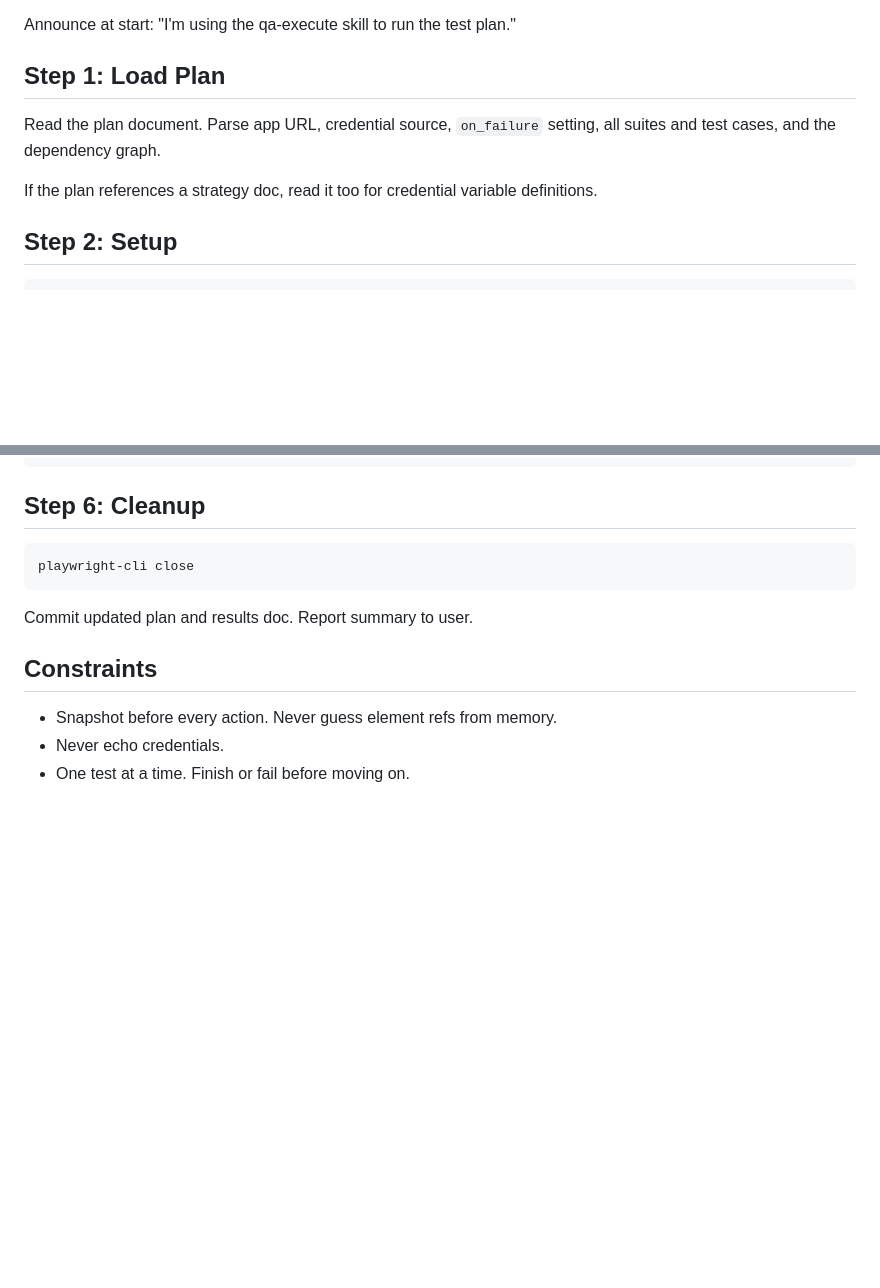
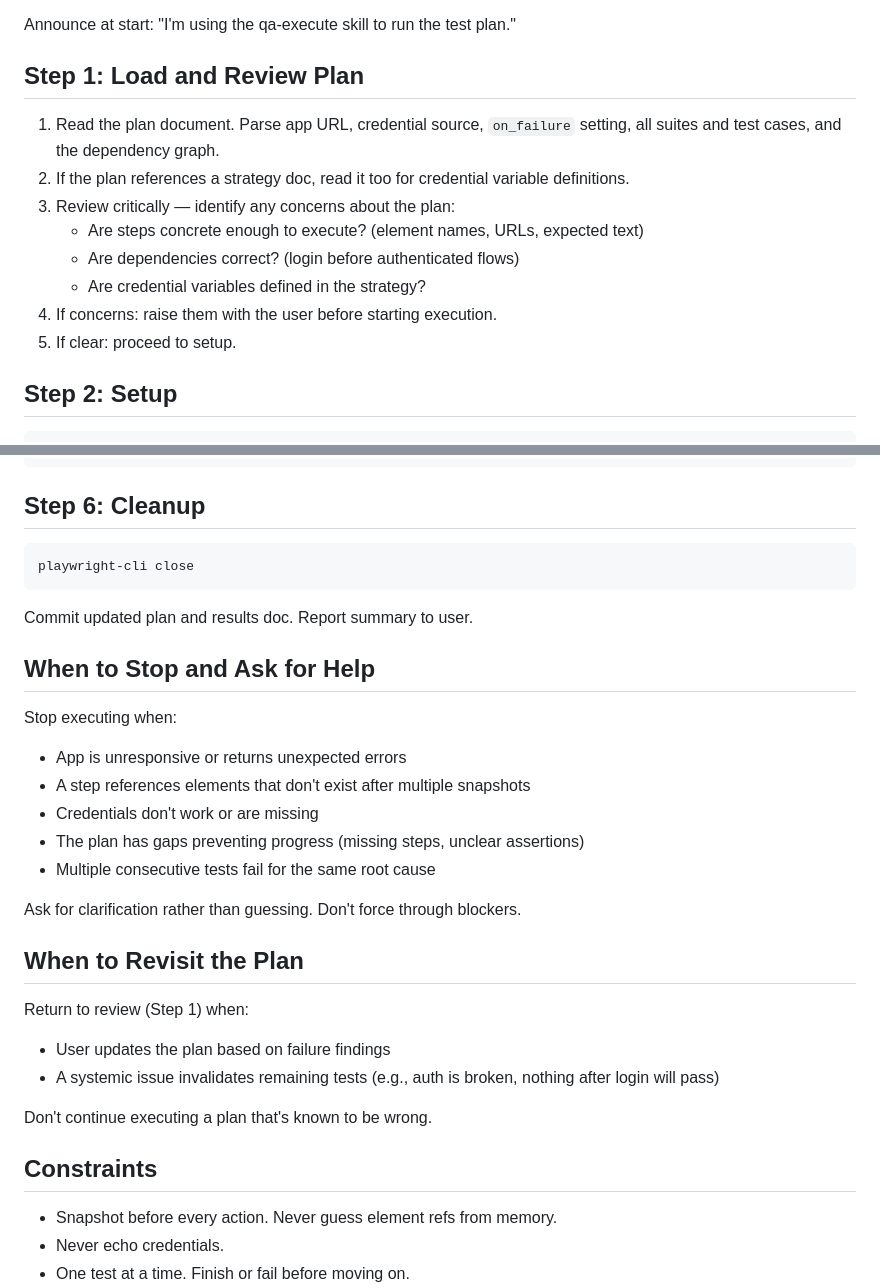
Before and after one commit to buildrtech/dotagents, a Markdown page: skills/qa-execute/SKILL.md, 2 parts joined by grey strips. GitHub-like rendering; blank space fills up the shorter version.

```diff
--- a/skills/qa-execute/SKILL.md
+++ b/skills/qa-execute/SKILL.md
@@ -12,11 +12,16 @@ You are a meticulous QA tester executing test cases via playwright-cli. Run test
 
 Announce at start: "I'm using the qa-execute skill to run the test plan."
 
-## Step 1: Load Plan
+## Step 1: Load and Review Plan
 
-Read the plan document. Parse app URL, credential source, `on_failure` setting, all suites and test cases, and the dependency graph.
-
-If the plan references a strategy doc, read it too for credential variable definitions.
+1. Read the plan document. Parse app URL, credential source, `on_failure` setting, all suites and test cases, and the dependency graph.
+2. If the plan references a strategy doc, read it too for credential variable definitions.
+3. Review critically — identify any concerns about the plan:
+   - Are steps concrete enough to execute? (element names, URLs, expected text)
+   - Are dependencies correct? (login before authenticated flows)
+   - Are credential variables defined in the strategy?
+4. If concerns: raise them with the user before starting execution.
+5. If clear: proceed to setup.
 
 ## Step 2: Setup
 
@@ -165,6 +170,25 @@ playwright-cli close
 
 Commit updated plan and results doc. Report summary to user.
 
+## When to Stop and Ask for Help
+
+Stop executing when:
+- App is unresponsive or returns unexpected errors
+- A step references elements that don't exist after multiple snapshots
+- Credentials don't work or are missing
+- The plan has gaps preventing progress (missing steps, unclear assertions)
+- Multiple consecutive tests fail for the same root cause
+
+Ask for clarification rather than guessing. Don't force through blockers.
+
+## When to Revisit the Plan
+
+Return to review (Step 1) when:
+- User updates the plan based on failure findings
+- A systemic issue invalidates remaining tests (e.g., auth is broken, nothing after login will pass)
+
+Don't continue executing a plan that's known to be wrong.
+
 ## Constraints
 
 - Snapshot before every action. Never guess element refs from memory.
```
Also changed, not shown: skills/qa-brainstorm/SKILL.md (+13 -1 lines), skills/qa-plan/SKILL.md (+15 -4 lines).
